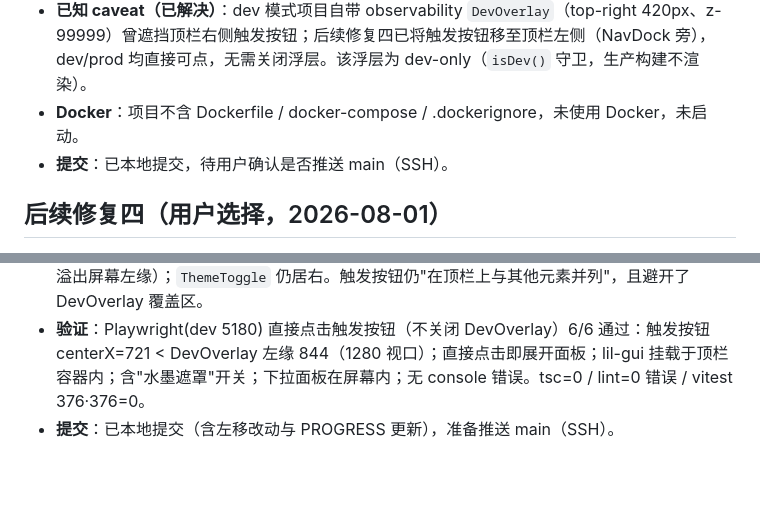
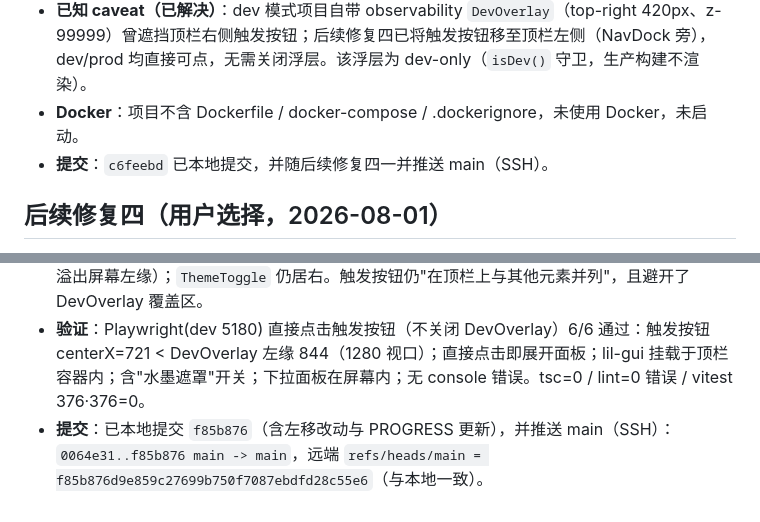
Before and after one commit to XuanRuiMu/XuanRuiMuResume, a Markdown page: PROGRESS.md, 2 parts joined by grey strips. GitHub-like rendering; blank space fills up the shorter version.

Commit message:
docs(progress): 记录控制面板入顶栏与左移改动已推送 main（SSH）

```diff
--- a/PROGRESS.md
+++ b/PROGRESS.md
@@ -124,11 +124,11 @@ S2-effects.html 仅保留 5 个特效（颜色呼吸+超新星+星云+星星闪
 - **验证**：Playwright 双环境——dev(5180) 关闭 DevOverlay(Ctrl+Shift+D) 后 9/9 通过；prod preview(4173) 7/7 通过。结论：触发按钮恒在顶栏、面板默认隐藏非悬浮、点击展开/收起、lil-gui 挂载于顶栏容器内、含"水墨遮罩"开关、星空 canvas 渲染、无 console 错误。tsc=0 / lint(src)=0（另有 8 条既存 warning，均与本次改动无关）/ vitest 376·376=0 / build=0。
 - **已知 caveat（已解决）**：dev 模式项目自带 observability `DevOverlay`（top-right 420px、z-99999）曾遮挡顶栏右侧触发按钮；后续修复四已将触发按钮移至顶栏左侧（NavDock 旁），dev/prod 均直接可点，无需关闭浮层。该浮层为 dev-only（`isDev()` 守卫，生产构建不渲染）。
 - **Docker**：项目不含 Dockerfile / docker-compose / .dockerignore，未使用 Docker，未启动。
-- **提交**：已本地提交，待用户确认是否推送 main（SSH）。
+- **提交**：`c6feebd` 已本地提交，并随后续修复四一并推送 main（SSH）。
 
 ## 后续修复四（用户选择，2026-08-01）
 
 - **问题**：dev 模式项目自带 observability `DevOverlay`（top-right、420px、`z-index:99999`）遮挡顶栏右侧触发按钮，dev 点击前需先关闭浮层。
 - **修复**：`layout.tsx` 将 `#starry-gui-root`（触发按钮+下拉槽）从顶栏右侧 `ThemeToggle` 旁移至左侧 `NavDock` 旁，与 `ThemeToggle` 分离；下拉槽锚点由 `right-0` 改为 `left-0`（左锚定避免溢出屏幕左缘）；`ThemeToggle` 仍居右。触发按钮仍"在顶栏上与其他元素并列"，且避开了 DevOverlay 覆盖区。
 - **验证**：Playwright(dev 5180) 直接点击触发按钮（不关闭 DevOverlay）6/6 通过：触发按钮 centerX=721 < DevOverlay 左缘 844（1280 视口）；直接点击即展开面板；lil-gui 挂载于顶栏容器内；含"水墨遮罩"开关；下拉面板在屏幕内；无 console 错误。tsc=0 / lint=0 错误 / vitest 376·376=0。
-- **提交**：已本地提交（含左移改动与 PROGRESS 更新），准备推送 main（SSH）。
+- **提交**：已本地提交 `f85b876`（含左移改动与 PROGRESS 更新），并推送 main（SSH）：`0064e31..f85b876 main -> main`，远端 `refs/heads/main = f85b876d9e859c27699b750f7087ebdfd28c55e6`（与本地一致）。
```
